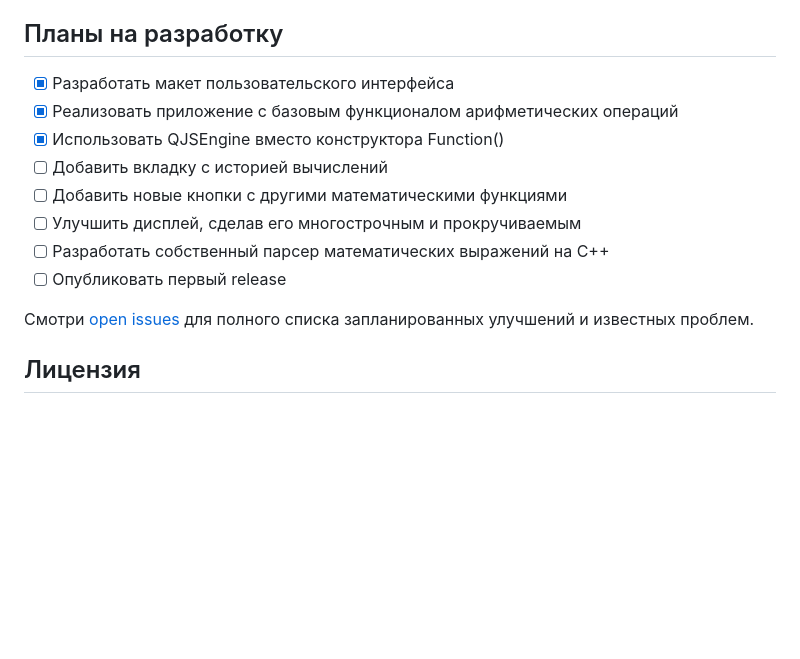
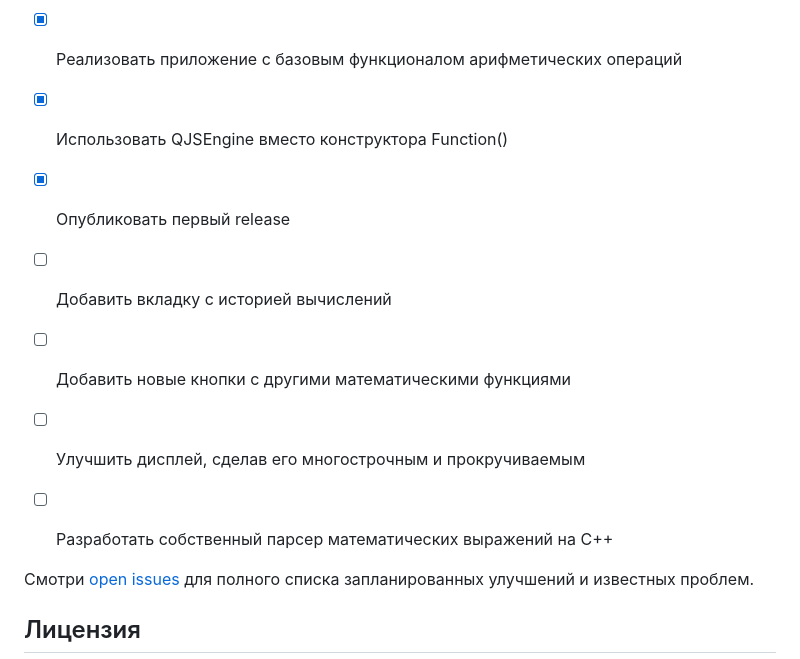
Before and after one commit to Dariarty/Calculator_Qt, a Markdown page: README.ru.md, the part around the change. Drawn GitHub-style; blank space fills up the shorter version.

```diff
--- a/README.ru.md
+++ b/README.ru.md
@@ -37,11 +37,12 @@
 - [x] Разработать макет пользовательского интерфейса
 - [x] Реализовать приложение с базовым функционалом арифметических операций
 - [x] Использовать QJSEngine вместо конструктора Function()
+- [x] Опубликовать первый release
 - [ ] Добавить вкладку с историей вычислений
 - [ ] Добавить новые кнопки с другими математическими функциями
 - [ ] Улучшить дисплей, сделав его многострочным и прокручиваемым
 - [ ] Разработать собственный парсер математических выражений на C++
-- [ ] Опубликовать первый release
+
 
 Смотри [open issues](https://github.com/Dariarty/Calculator_Qt/issues) для полного списка запланированных улучшений и известных проблем.
 
```
